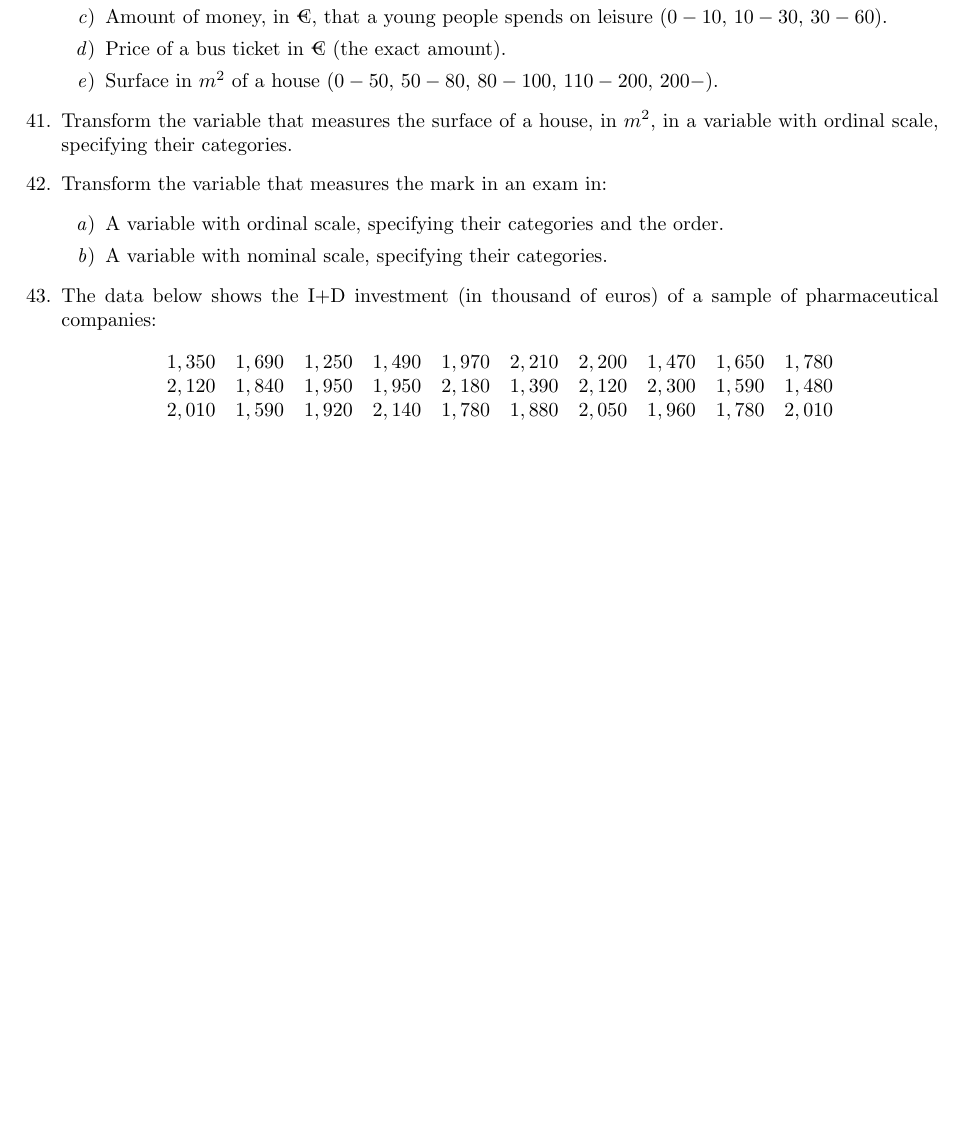
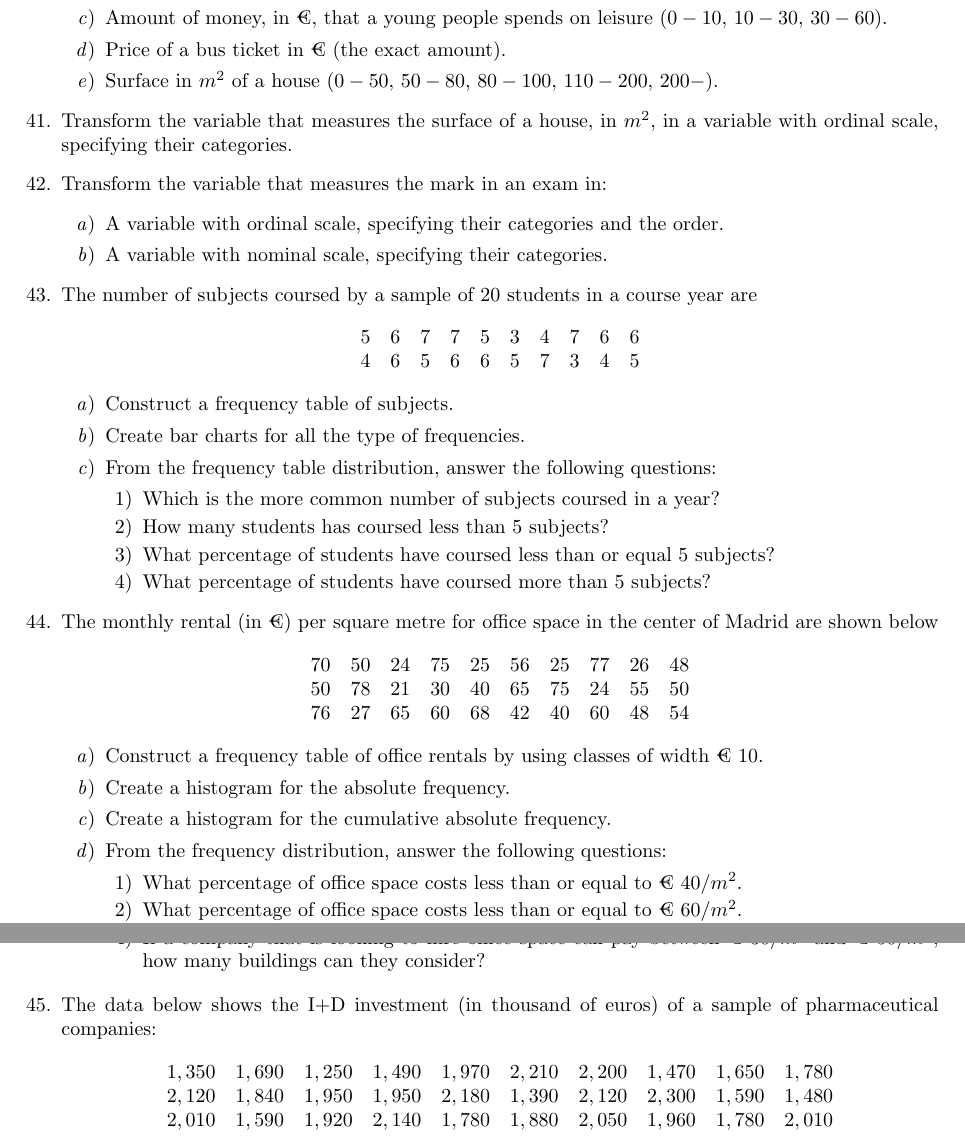
Before and after one commit to asalber/excel-exercises, a LaTeX problem sheet (excel_exercises.tex, which reads descriptive_statistics.tex): part of page 16 of 17 before the commit and two parts of pages 16 and 17 of 17 after it, the two joined at a grey line, cut so that both start at the same text, the shorter picture padded with empty space. Compiled offline with pdfLaTeX.

Commit message:
Added descriptive statistics exercises.

```diff
--- a/descriptive_statistics.tex
+++ b/descriptive_statistics.tex
@@ -72,6 +72,50 @@ Identify:
 \item A variable with nominal scale, specifying their categories.
 \end{enumerate}
 
+
+\item The number of subjects coursed by a sample of 20 students in a course year are
+\[
+\begin{array}{cccccccccc}
+5 & 6 & 7 & 7 & 5 & 3 & 4 & 7 & 6 & 6\\
+4 & 6 & 5 & 6 & 6 & 5 & 7 & 3 & 4 & 5 \\
+\end{array}
+\]
+\begin{enumerate}
+\item Construct a frequency table of subjects.
+\item Create bar charts for all the type of frequencies.
+\item From the frequency table distribution, answer the following questions:
+\begin{enumerate}
+\item Which is the more common number of subjects coursed in a year?
+\item How many students has coursed less than 5 subjects?
+\item What percentage of students have coursed less than or equal 5 subjects?
+\item What percentage of students have coursed more than 5 subjects?
+\end{enumerate}
+\end{enumerate}
+
+
+\item The monthly rental (in €) per square metre for office space in the center of Madrid are shown below
+\[
+\begin{array}{cccccccccc}
+70 & 50 & 24 & 75 & 25 & 56 & 25 & 77 & 26 & 48 \\
+50 & 78 & 21 & 30 & 40 & 65 & 75 & 24 & 55 & 50 \\
+76 & 27 & 65 & 60 & 68 & 42 & 40 & 60 & 48 & 54
+\end{array}
+\]
+
+\begin{enumerate}
+\item Construct a frequency table of office rentals by using classes of width € 10.
+\item Create a histogram for the absolute frequency.
+\item Create a histogram for the cumulative absolute frequency.
+\item From the frequency distribution, answer the following questions:
+\begin{enumerate}
+\item What percentage of office space costs less than or equal to € $40/m^2$.
+\item What percentage of office space costs less than or equal to € $60/m^2$.
+\item What percentage of office space costs more than € $50/m^2$.
+\item If a company that is looking to hire office space can pay between € $30/m^2$ and € $50/m^2$, how many buildings
+can they consider?
+\end{enumerate}
+\end{enumerate}
+
 \item The data below shows the I+D investment (in thousand of euros) of a sample of pharmaceutical companies:
 \[
 \begin{array}{rrrrrrrrrr}
```
Also changed, not shown: excel_exercises.pdf, 1 other file.
